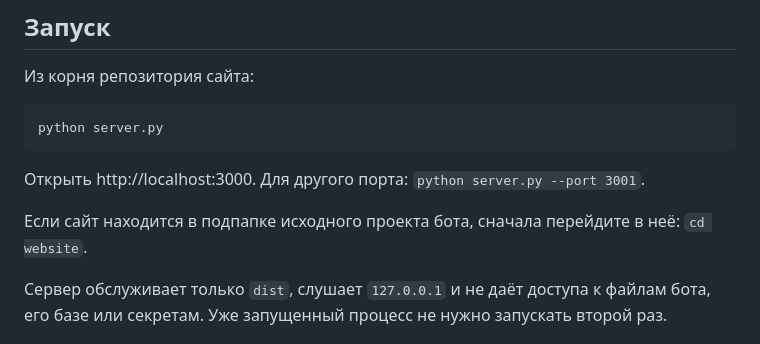
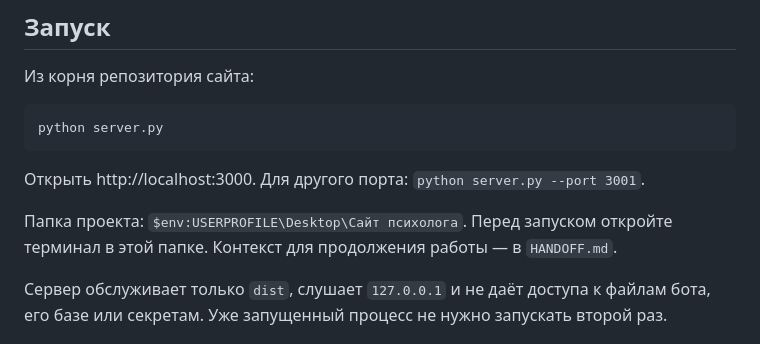
Before and after one commit to bibibuka/irina-oshemetkova-site, a Markdown page: README.md, the part around the change. Rendered like a GitHub page.

Commit message:
Document standalone Desktop location and project handoff

```diff
--- a/README.md
+++ b/README.md
@@ -12,7 +12,7 @@ python server.py
 
 Открыть http://localhost:3000. Для другого порта: `python server.py --port 3001`.
 
-Если сайт находится в подпапке исходного проекта бота, сначала перейдите в неё: `cd website`.
+Папка проекта: `$env:USERPROFILE\Desktop\Сайт психолога`. Перед запуском откройте терминал в этой папке. Контекст для продолжения работы — в `HANDOFF.md`.
 
 Сервер обслуживает только `dist`, слушает `127.0.0.1` и не даёт доступа к файлам бота, его базе или секретам. Уже запущенный процесс не нужно запускать второй раз.
 
```
Also changed, not shown: HANDOFF.md (added, +100 -0 lines).
